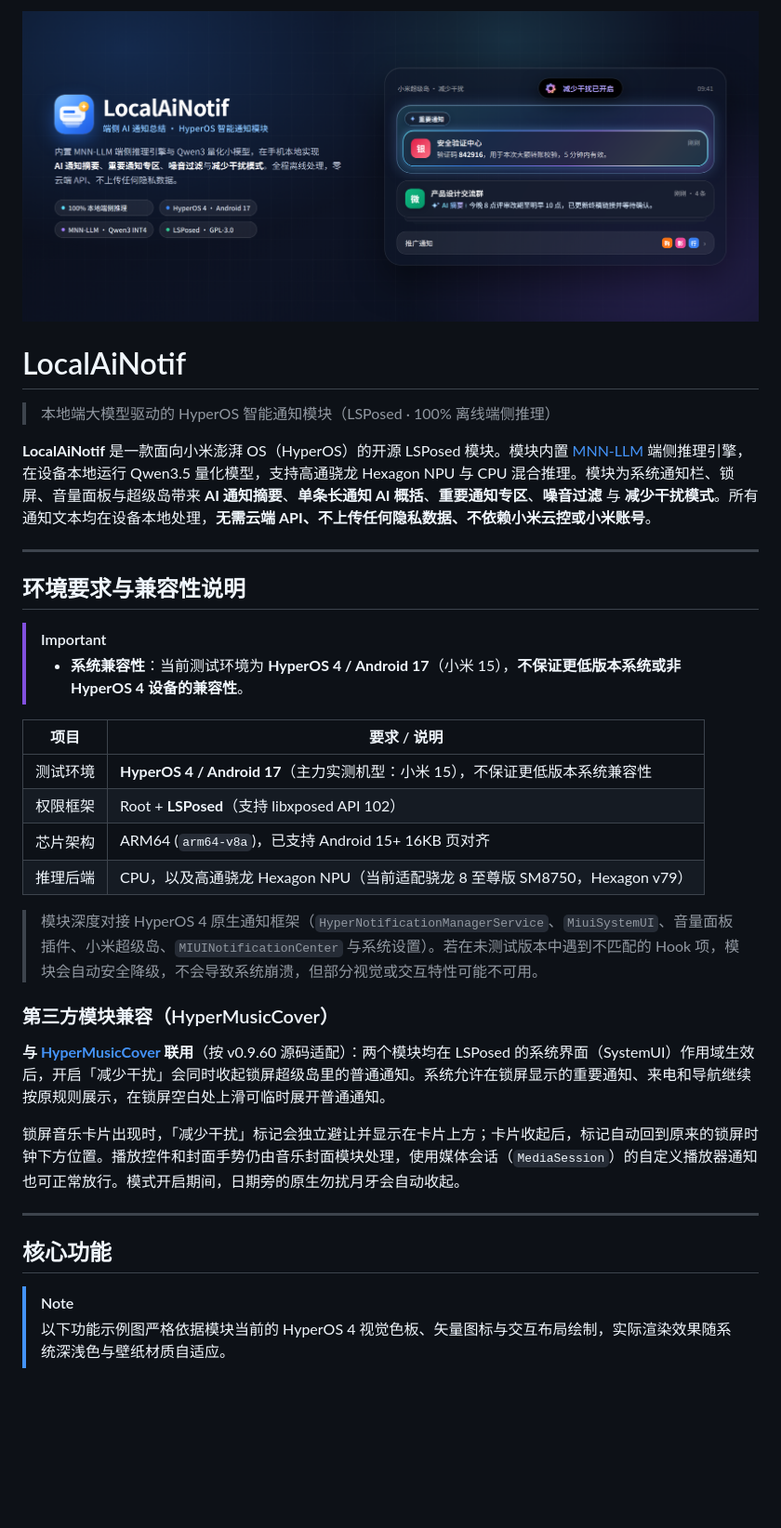
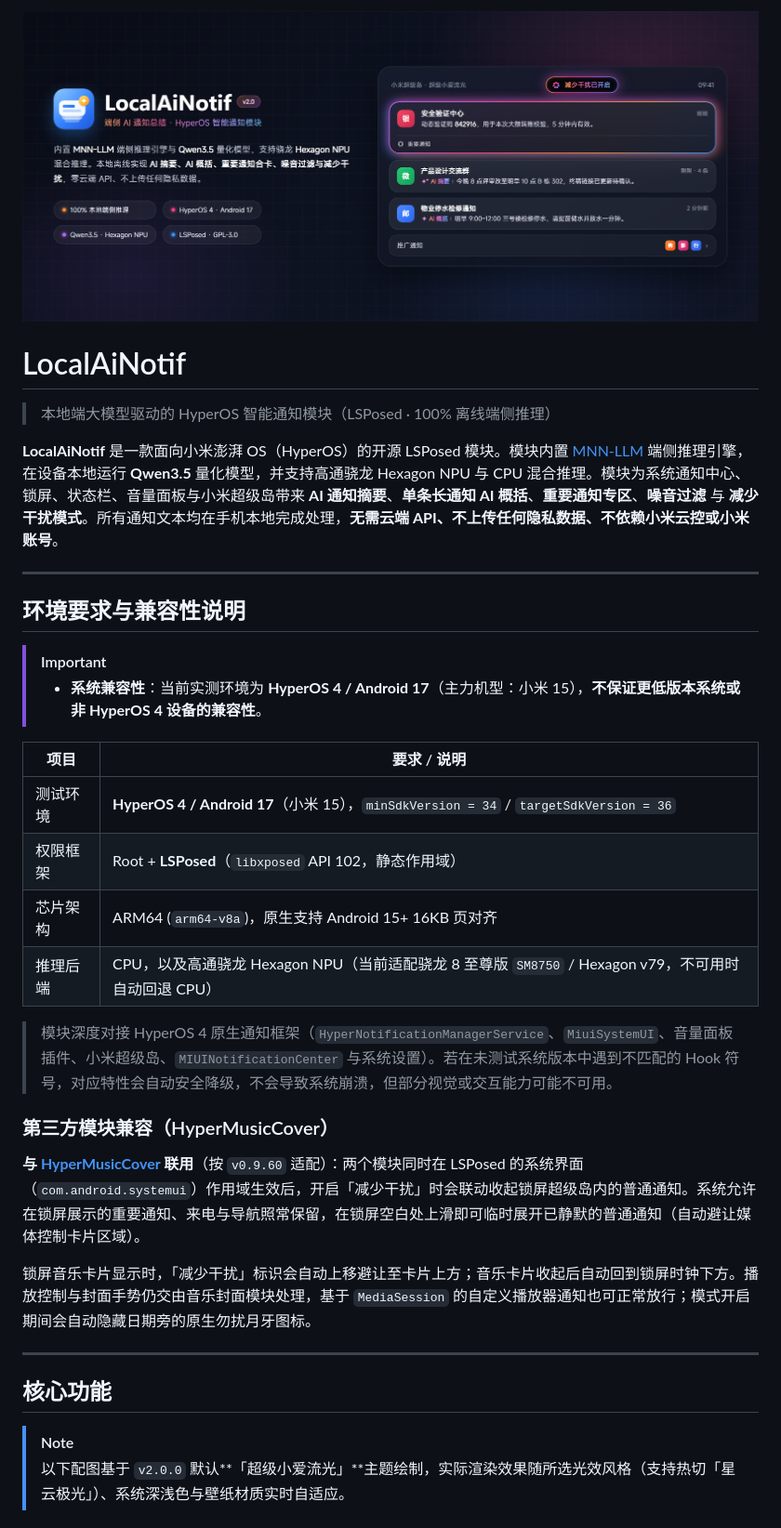
Before and after one commit to InternetBugs/LocalAiNotif, a Markdown page: README.md, the part around one of its changes. Shown at 93% size. Rendered like a GitHub page; pictures changed too: docs/images/banner-overview.png; blank space fills up the shorter version.

```diff
--- a/README.md
+++ b/README.md
@@ -6,34 +6,34 @@
 
 > 本地端大模型驱动的 HyperOS 智能通知模块（LSPosed · 100% 离线端侧推理）
 
-**LocalAiNotif** 是一款面向小米澎湃 OS（HyperOS）的开源 LSPosed 模块。模块内置 [MNN-LLM](https://github.com/alibaba/MNN) 端侧推理引擎，在设备本地运行 Qwen3.5 量化模型，支持高通骁龙 Hexagon NPU 与 CPU 混合推理。模块为系统通知栏、锁屏、音量面板与超级岛带来 **AI 通知摘要**、**单条长通知 AI 概括**、**重要通知专区**、**噪音过滤** 与 **减少干扰模式**。所有通知文本均在设备本地处理，**无需云端 API、不上传任何隐私数据、不依赖小米云控或小米账号**。
+**LocalAiNotif** 是一款面向小米澎湃 OS（HyperOS）的开源 LSPosed 模块。模块内置 [MNN-LLM](https://github.com/alibaba/MNN) 端侧推理引擎，在设备本地运行 **Qwen3.5** 量化模型，并支持高通骁龙 Hexagon NPU 与 CPU 混合推理。模块为系统通知中心、锁屏、状态栏、音量面板与小米超级岛带来 **AI 通知摘要**、**单条长通知 AI 概括**、**重要通知专区**、**噪音过滤** 与 **减少干扰模式**。所有通知文本均在手机本地完成处理，**无需云端 API、不上传任何隐私数据、不依赖小米云控或小米账号**。
 
 ---
 
 ## 环境要求与兼容性说明
 
 > [!IMPORTANT]
-> - **系统兼容性**：当前测试环境为 **HyperOS 4 / Android 17**（小米 15），**不保证更低版本系统或非 HyperOS 4 设备的兼容性**。
+> - **系统兼容性**：当前实测环境为 **HyperOS 4 / Android 17**（主力机型：小米 15），**不保证更低版本系统或非 HyperOS 4 设备的兼容性**。
 
 | 项目 | 要求 / 说明 |
 |---|---|
-| 测试环境 | **HyperOS 4 / Android 17**（主力实测机型：小米 15），不保证更低版本系统兼容性 |
-| 权限框架 | Root + **LSPosed**（支持 libxposed API 102） |
-| 芯片架构 | ARM64 (`arm64-v8a`)，已支持 Android 15+ 16KB 页对齐 |
-| 推理后端 | CPU，以及高通骁龙 Hexagon NPU（当前适配骁龙 8 至尊版 SM8750，Hexagon v79） |
+| 测试环境 | **HyperOS 4 / Android 17**（小米 15），`minSdkVersion = 34` / `targetSdkVersion = 36` |
+| 权限框架 | Root + **LSPosed**（`libxposed` API 102，静态作用域） |
+| 芯片架构 | ARM64 (`arm64-v8a`)，原生支持 Android 15+ 16KB 页对齐 |
+| 推理后端 | CPU，以及高通骁龙 Hexagon NPU（当前适配骁龙 8 至尊版 `SM8750` / Hexagon v79，不可用时自动回退 CPU） |
 
-> 模块深度对接 HyperOS 4 原生通知框架（`HyperNotificationManagerService`、`MiuiSystemUI`、音量面板插件、小米超级岛、`MIUINotificationCenter` 与系统设置）。若在未测试版本中遇到不匹配的 Hook 项，模块会自动安全降级，不会导致系统崩溃，但部分视觉或交互特性可能不可用。
+> 模块深度对接 HyperOS 4 原生通知框架（`HyperNotificationManagerService`、`MiuiSystemUI`、音量面板插件、小米超级岛、`MIUINotificationCenter` 与系统设置）。若在未测试系统版本中遇到不匹配的 Hook 符号，对应特性会自动安全降级，不会导致系统崩溃，但部分视觉或交互能力可能不可用。
 
 ### 第三方模块兼容（HyperMusicCover）
 
-**与 [HyperMusicCover](https://github.com/zyl6932/HyperMusicCover) 联用**（按 v0.9.60 源码适配）：两个模块均在 LSPosed 的系统界面（SystemUI）作用域生效后，开启「减少干扰」会同时收起锁屏超级岛里的普通通知。系统允许在锁屏显示的重要通知、来电和导航继续按原规则展示，在锁屏空白处上滑可临时展开普通通知。
+**与 [HyperMusicCover](https://github.com/zyl6932/HyperMusicCover) 联用**（按 `v0.9.60` 适配）：两个模块同时在 LSPosed 的系统界面（`com.android.systemui`）作用域生效后，开启「减少干扰」时会联动收起锁屏超级岛内的普通通知。系统允许在锁屏展示的重要通知、来电与导航照常保留，在锁屏空白处上滑即可临时展开已静默的普通通知（自动避让媒体控制卡片区域）。
 
-锁屏音乐卡片出现时，「减少干扰」标记会独立避让并显示在卡片上方；卡片收起后，标记自动回到原来的锁屏时钟下方位置。播放控件和封面手势仍由音乐封面模块处理，使用媒体会话（`MediaSession`）的自定义播放器通知也可正常放行。模式开启期间，日期旁的原生勿扰月牙会自动收起。
+锁屏音乐卡片显示时，「减少干扰」标识会自动上移避让至卡片上方；音乐卡片收起后自动回到锁屏时钟下方。播放控制与封面手势仍交由音乐封面模块处理，基于 `MediaSession` 的自定义播放器通知也可正常放行；模式开启期间会自动隐藏日期旁的原生勿扰月牙图标。
 
 ---
 
 ## 核心功能
 
 > [!NOTE]
-> 以下功能示例图严格依据模块当前的 HyperOS 4 视觉色板、矢量图标与交互布局绘制，实际渲染效果随系统深浅色与壁纸材质自适应。
+> 以下配图基于 `v2.0.0` 默认**「超级小爱流光」**主题绘制，实际渲染效果随所选光效风格（支持热切「星云极光」）、系统深浅色与壁纸材质实时自适应。
 
```
Also changed, not shown: other parts of README.md (+124 -83 lines), docs/images/demo-noise-filter.png, docs/images/demo-reduce-interruptions.png, docs/images/demo-settings-hyperos.png, 1 other file.
